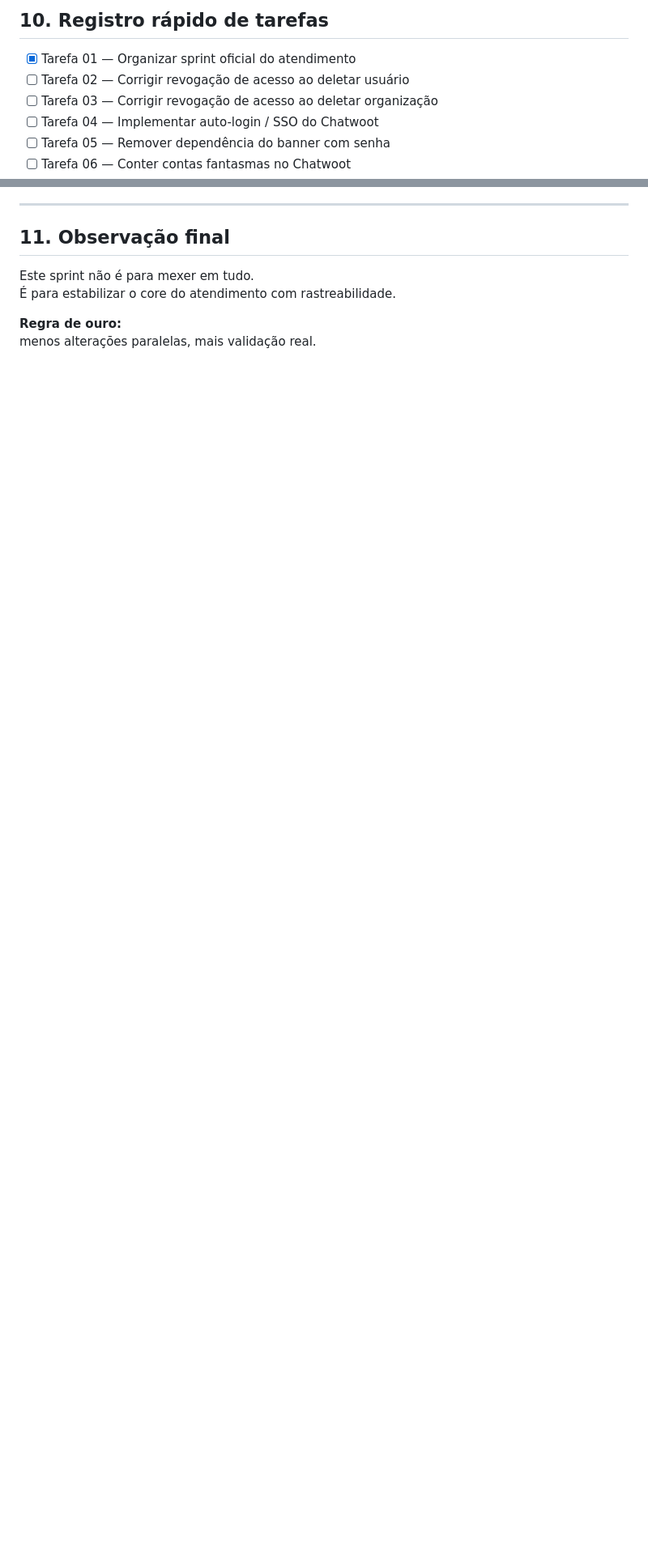
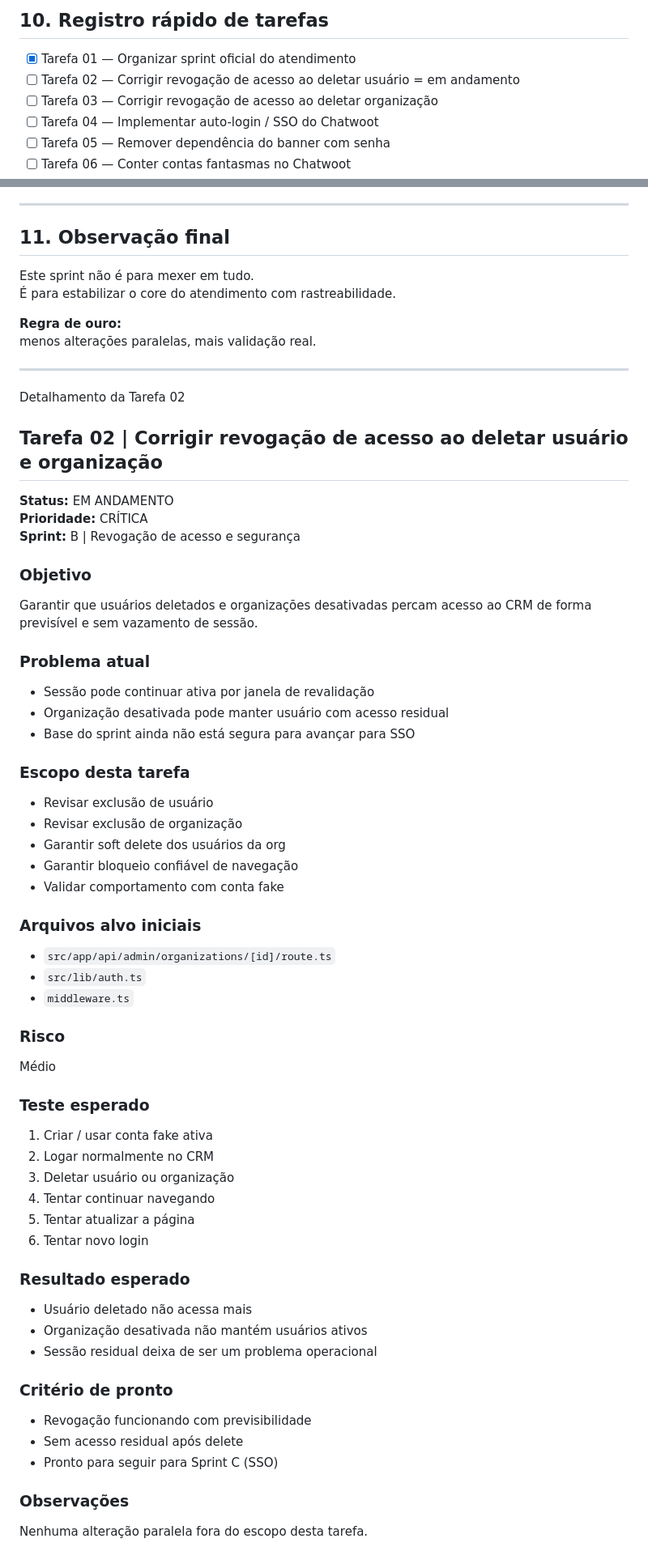
Before and after one commit to mundodigitalsolucoes/mds-crm-saas, a Markdown page: SPRINT-ATENDIMENTO-CHATWOOT.md, 2 parts joined by grey strips. Shown at 81% size. Rendered like a GitHub page; blank space fills up the shorter version.

Commit message:
docs: atualiza sprint b com tarefa 02 em andamento

```diff
--- a/SPRINT-ATENDIMENTO-CHATWOOT.md
+++ b/SPRINT-ATENDIMENTO-CHATWOOT.md
@@ -218,7 +218,7 @@ Não iniciado / Em andamento / Validado / Bloqueado
 ## 10. Registro rápido de tarefas
 
 - [x] Tarefa 01 — Organizar sprint oficial do atendimento
-- [ ] Tarefa 02 — Corrigir revogação de acesso ao deletar usuário
+- [ ] Tarefa 02 — Corrigir revogação de acesso ao deletar usuário = em andamento
 - [ ] Tarefa 03 — Corrigir revogação de acesso ao deletar organização
 - [ ] Tarefa 04 — Implementar auto-login / SSO do Chatwoot
 - [ ] Tarefa 05 — Remover dependência do banner com senha
@@ -236,3 +236,57 @@ Este sprint não é para mexer em tudo.
 
 **Regra de ouro:**
 menos alterações paralelas, mais validação real.
+
+---
+
+Detalhamento da Tarefa 02
+
+## Tarefa 02 | Corrigir revogação de acesso ao deletar usuário e organização
+
+**Status:** EM ANDAMENTO
+**Prioridade:** CRÍTICA
+**Sprint:** B | Revogação de acesso e segurança
+
+### Objetivo
+Garantir que usuários deletados e organizações desativadas percam acesso ao CRM de forma previsível e sem vazamento de sessão.
+
+### Problema atual
+- Sessão pode continuar ativa por janela de revalidação
+- Organização desativada pode manter usuário com acesso residual
+- Base do sprint ainda não está segura para avançar para SSO
+
+### Escopo desta tarefa
+- Revisar exclusão de usuário
+- Revisar exclusão de organização
+- Garantir soft delete dos usuários da org
+- Garantir bloqueio confiável de navegação
+- Validar comportamento com conta fake
+
+### Arquivos alvo iniciais
+- `src/app/api/admin/organizations/[id]/route.ts`
+- `src/lib/auth.ts`
+- `middleware.ts`
+
+### Risco
+Médio
+
+### Teste esperado
+1. Criar / usar conta fake ativa
+2. Logar normalmente no CRM
+3. Deletar usuário ou organização
+4. Tentar continuar navegando
+5. Tentar atualizar a página
+6. Tentar novo login
+
+### Resultado esperado
+- Usuário deletado não acessa mais
+- Organização desativada não mantém usuários ativos
+- Sessão residual deixa de ser um problema operacional
+
+### Critério de pronto
+- Revogação funcionando com previsibilidade
+- Sem acesso residual após delete
+- Pronto para seguir para Sprint C (SSO)
+
+### Observações
+Nenhuma alteração paralela fora do escopo desta tarefa.
```
